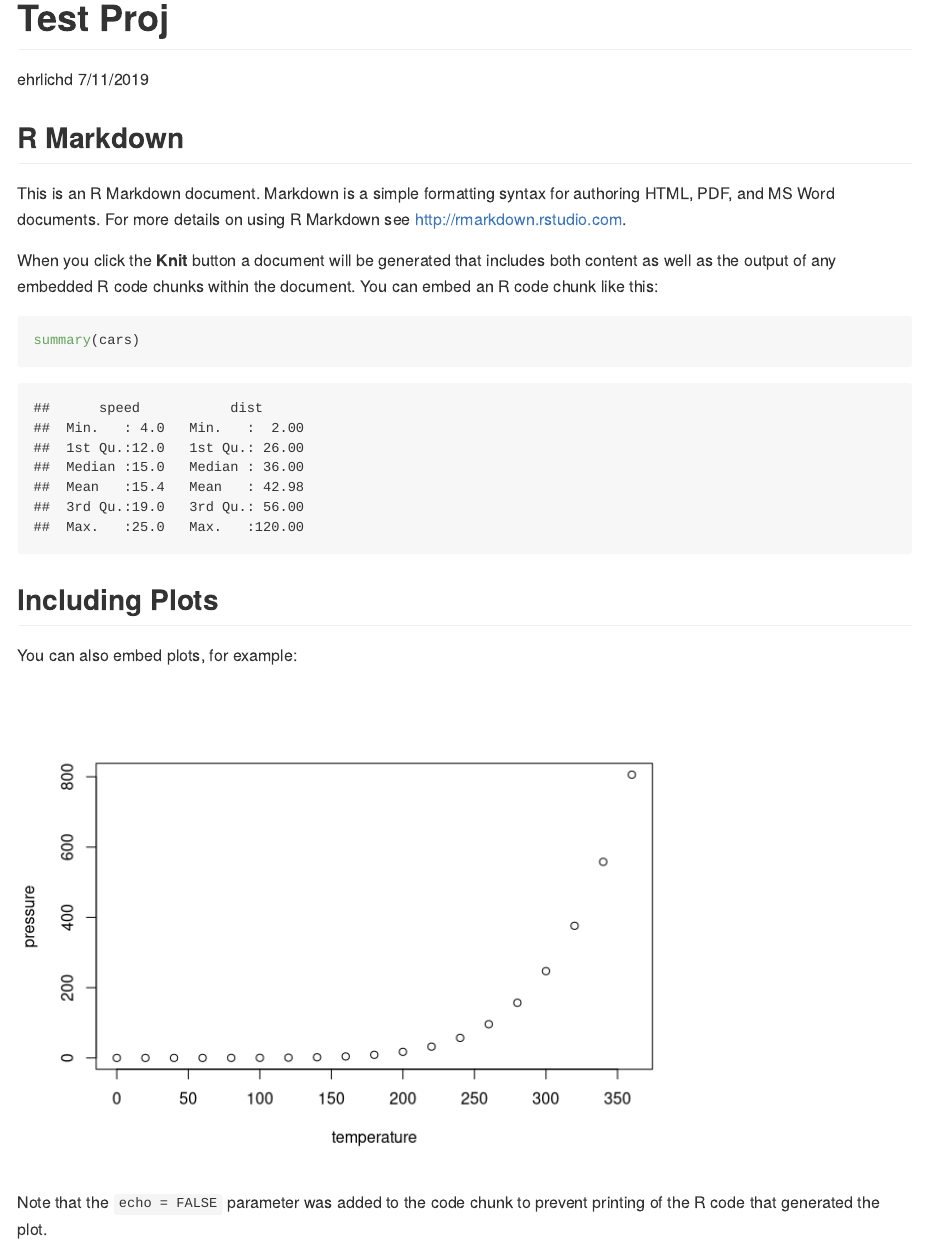
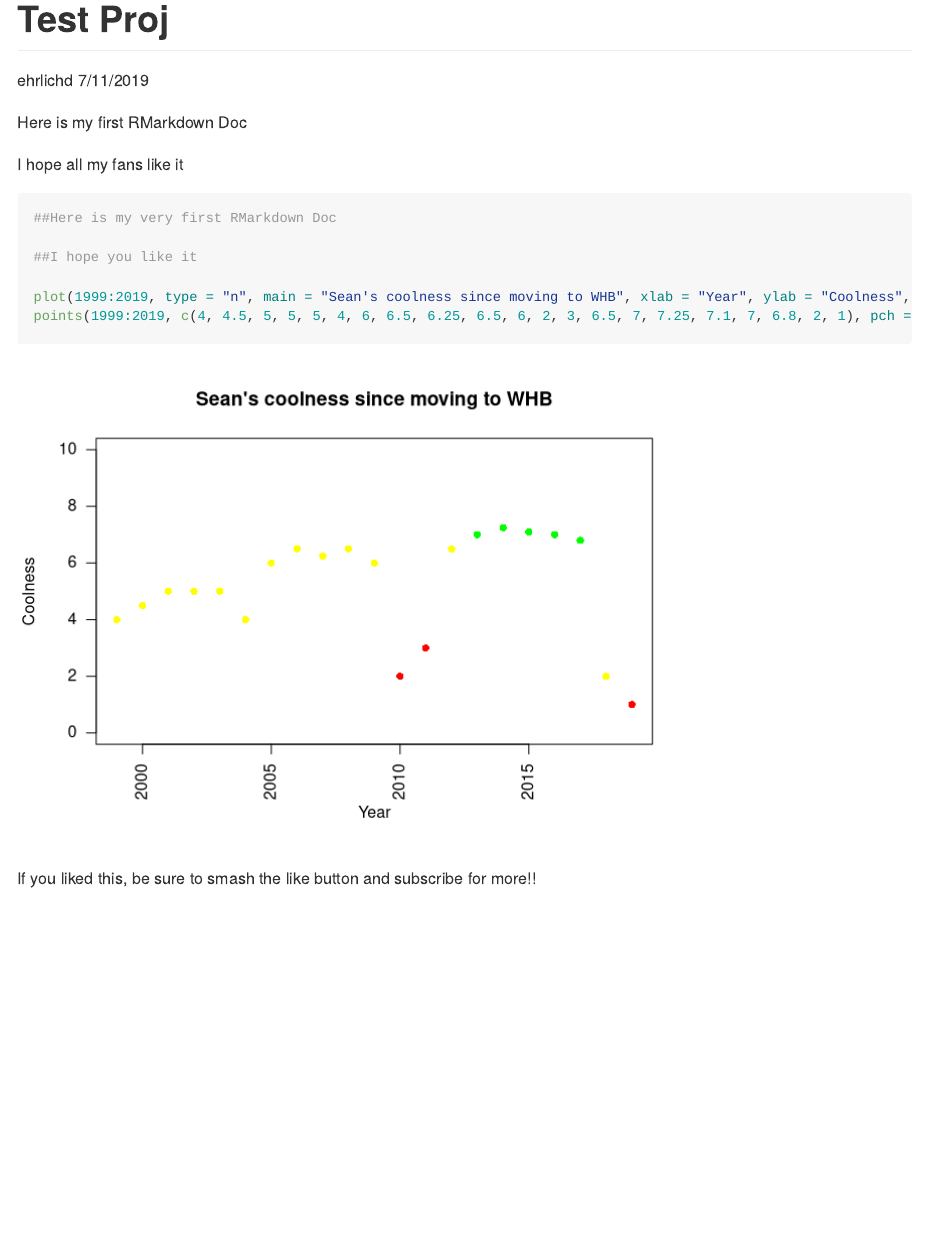
Before and after one commit to ehrlichd/myrepo, an R Markdown document (test-proj.Rmd): the page in a window 1100 px wide, from its top. Rendered offline with R 4.5, knitr and Pandoc, with nearby package versions.

Commit message:
Created custom Rmarkdown doc

````diff
--- a/test-proj.Rmd
+++ b/test-proj.Rmd
@@ -5,26 +5,16 @@ date: "7/11/2019"
 output: github_document
 ---
 
-```{r setup, include=FALSE}
-knitr::opts_chunk$set(echo = TRUE)
+Here is my first RMarkdown Doc
+
+I hope all my fans like it
+```{r}
+##Here is my very first RMarkdown Doc
+
+##I hope you like it
+
+plot(1999:2019, type = "n", main = "Sean's coolness since moving to WHB", xlab = "Year", ylab = "Coolness", las = 2, ylim = c(0,10), xlim = c(1999,2019))
+points(1999:2019, c(4, 4.5, 5, 5, 5, 4, 6, 6.5, 6.25, 6.5, 6, 2, 3, 6.5, 7, 7.25, 7.1, 7, 6.8, 2, 1), pch = 16, col = c(rep("yellow", 11), "red", "red", "yellow", rep("green", 5), "yellow", "red", "darkred"))
 ```
 
-## R Markdown
-
-This is an R Markdown document. Markdown is a simple formatting syntax for authoring HTML, PDF, and MS Word documents. For more details on using R Markdown see <http://rmarkdown.rstudio.com>.
-
-When you click the **Knit** button a document will be generated that includes both content as well as the output of any embedded R code chunks within the document. You can embed an R code chunk like this:
-
-```{r cars}
-summary(cars)
-```
-
-## Including Plots
-
-You can also embed plots, for example:
-
-```{r pressure, echo=FALSE}
-plot(pressure)
-```
-
-Note that the `echo = FALSE` parameter was added to the code chunk to prevent printing of the R code that generated the plot.
+If you liked this, be sure to smash the like button and subscribe for more!!
````
